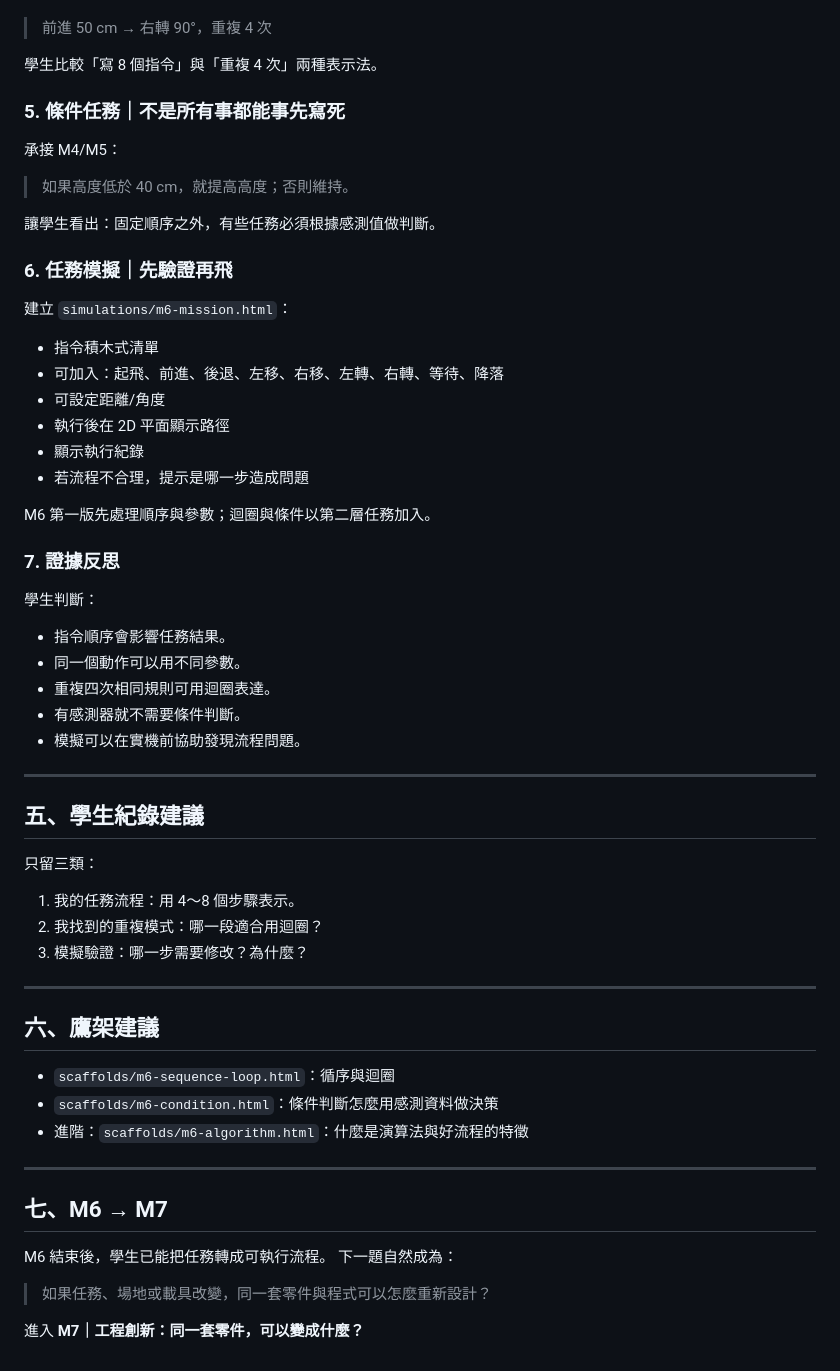
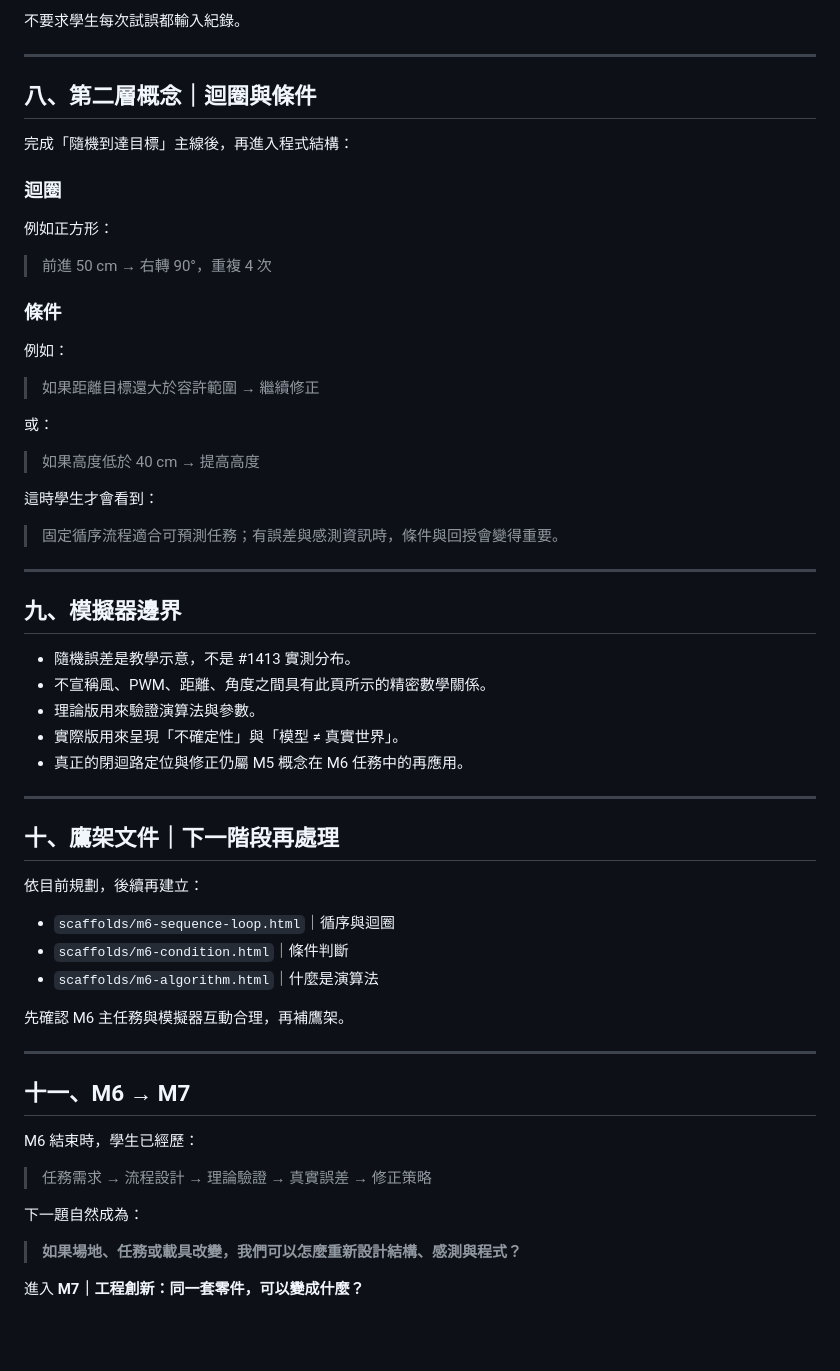
Before and after one commit to tnjbox/drone-steam, a Markdown page: docs/M6_teaching_design.md, the part around one of its changes. Rendered like a GitHub page; blank space fills up the shorter version.

Commit message:
Refine M6 around random target missions and theory-vs-reality comparison

```diff
--- a/docs/M6_teaching_design.md
+++ b/docs/M6_teaching_design.md
@@ -50,49 +154,49 @@ M6 承接 M5：學生已知道機器可以利用感測資料與目標值持續
+不要求學生每次試誤都輸入紀錄。
+
+---
+## 八、第二層概念｜迴圈與條件
+完成「隨機到達目標」主線後，再進入程式結構：
+
+### 迴圈
+例如正方形：
 > 前進 50 cm → 右轉 90°，重複 4 次
 
-學生比較「寫 8 個指令」與「重複 4 次」兩種表示法。
+### 條件
+例如：
+> 如果距離目標還大於容許範圍 → 繼續修正
 
-### 5. 條件任務｜不是所有事都能事先寫死
-承接 M4/M5：
-> 如果高度低於 40 cm，就提高高度；否則維持。
+或：
+> 如果高度低於 40 cm → 提高高度
 
-讓學生看出：固定順序之外，有些任務必須根據感測值做判斷。
+這時學生才會看到：
 
-### 6. 任務模擬｜先驗證再飛
-建立 `simulations/m6-mission.html`：
-- 指令積木式清單
-- 可加入：起飛、前進、後退、左移、右移、左轉、右轉、等待、降落
-- 可設定距離/角度
-- 執行後在 2D 平面顯示路徑
-- 顯示執行紀錄
-- 若流程不合理，提示是哪一步造成問題
-
-M6 第一版先處理順序與參數；迴圈與條件以第二層任務加入。
-
-### 7. 證據反思
-學生判斷：
-- 指令順序會影響任務結果。
-- 同一個動作可以用不同參數。
-- 重複四次相同規則可用迴圈表達。
-- 有感測器就不需要條件判斷。
-- 模擬可以在實機前協助發現流程問題。
+> 固定循序流程適合可預測任務；有誤差與感測資訊時，條件與回授會變得重要。
 
 ---
-## 五、學生紀錄建議
-只留三類：
-1. 我的任務流程：用 4～8 個步驟表示。
-2. 我找到的重複模式：哪一段適合用迴圈？
-3. 模擬驗證：哪一步需要修改？為什麼？
+## 九、模擬器邊界
+- 隨機誤差是教學示意，不是 #1413 實測分布。
+- 不宣稱風、PWM、距離、角度之間具有此頁所示的精密數學關係。
+- 理論版用來驗證演算法與參數。
+- 實際版用來呈現「不確定性」與「模型 ≠ 真實世界」。
+- 真正的閉迴路定位與修正仍屬 M5 概念在 M6 任務中的再應用。
 
 ---
-## 六、鷹架建議
-- `scaffolds/m6-sequence-loop.html`：循序與迴圈
-- `scaffolds/m6-condition.html`：條件判斷怎麼用感測資料做決策
-- 進階：`scaffolds/m6-algorithm.html`：什麼是演算法與好流程的特徵
+## 十、鷹架文件｜下一階段再處理
+依目前規劃，後續再建立：
+- `scaffolds/m6-sequence-loop.html`｜循序與迴圈
+- `scaffolds/m6-condition.html`｜條件判斷
+- `scaffolds/m6-algorithm.html`｜什麼是演算法
+
+先確認 M6 主任務與模擬器互動合理，再補鷹架。
 
 ---
-## 七、M6 → M7
-M6 結束後，學生已能把任務轉成可執行流程。
+## 十一、M6 → M7
+M6 結束時，學生已經歷：
+
+> 任務需求 → 流程設計 → 理論驗證 → 真實誤差 → 修正策略
+
 下一題自然成為：
-> 如果任務、場地或載具改變，同一套零件與程式可以怎麼重新設計？
+
+> **如果場地、任務或載具改變，我們可以怎麼重新設計結構、感測與程式？**
 
 進入 **M7｜工程創新：同一套零件，可以變成什麼？**
```
Also changed, not shown: other parts of docs/M6_teaching_design.md (+131 -27 lines).
